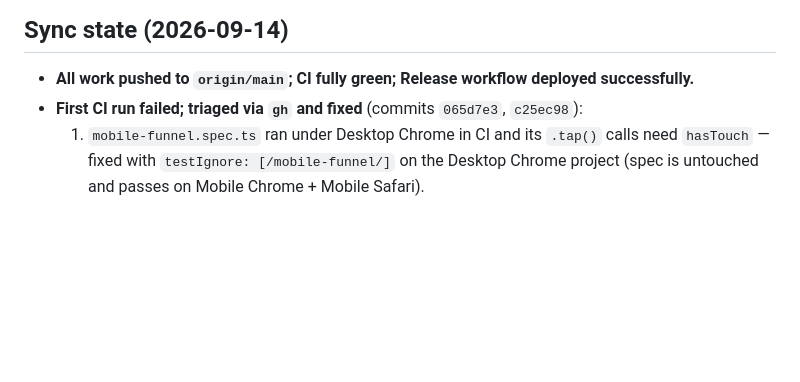
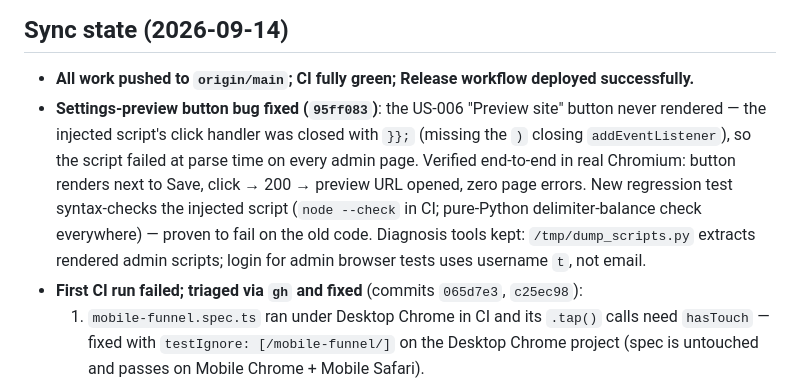
Before and after one commit to Hectormalvarez/mgdrywallusa-website, a Markdown page: memory-bank/activeContext.md, the part around the change. Rendered like a GitHub page; blank space fills up the shorter version.

Commit message:
docs(memory): record the settings-preview button diagnosis

```diff
--- a/memory-bank/activeContext.md
+++ b/memory-bank/activeContext.md
@@ -79,6 +79,7 @@ Smoke against the real dev backend (Django test client, admin-authenticated):
 ## Sync state (2026-09-14)
 
 - **All work pushed to `origin/main`; CI fully green; Release workflow deployed successfully.**
+- **Settings-preview button bug fixed (`95ff083`)**: the US-006 "Preview site" button never rendered — the injected script's click handler was closed with `}};` (missing the `)` closing `addEventListener`), so the script failed at parse time on every admin page. Verified end-to-end in real Chromium: button renders next to Save, click → 200 → preview URL opened, zero page errors. New regression test syntax-checks the injected script (`node --check` in CI; pure-Python delimiter-balance check everywhere) — proven to fail on the old code. Diagnosis tools kept: `/tmp/dump_scripts.py` extracts rendered admin scripts; login for admin browser tests uses username `t`, not email.
 - **First CI run failed; triaged via `gh` and fixed** (commits `065d7e3`, `c25ec98`):
   1. `mobile-funnel.spec.ts` ran under Desktop Chrome in CI and its `.tap()` calls need `hasTouch` — fixed with `testIgnore: [/mobile-funnel/]` on the Desktop Chrome project (spec is untouched and passes on Mobile Chrome + Mobile Safari).
   2. Stale visual baselines — refreshed **from the CI run's uploaded artifact** (`playwright-report` → `homepage-actual.png` per project), the one environment where mock data renders correctly. Added the missing `Mobile-Chrome.png` baseline. **Never regenerate locally** (sandbox renders an empty portfolio section).
```
